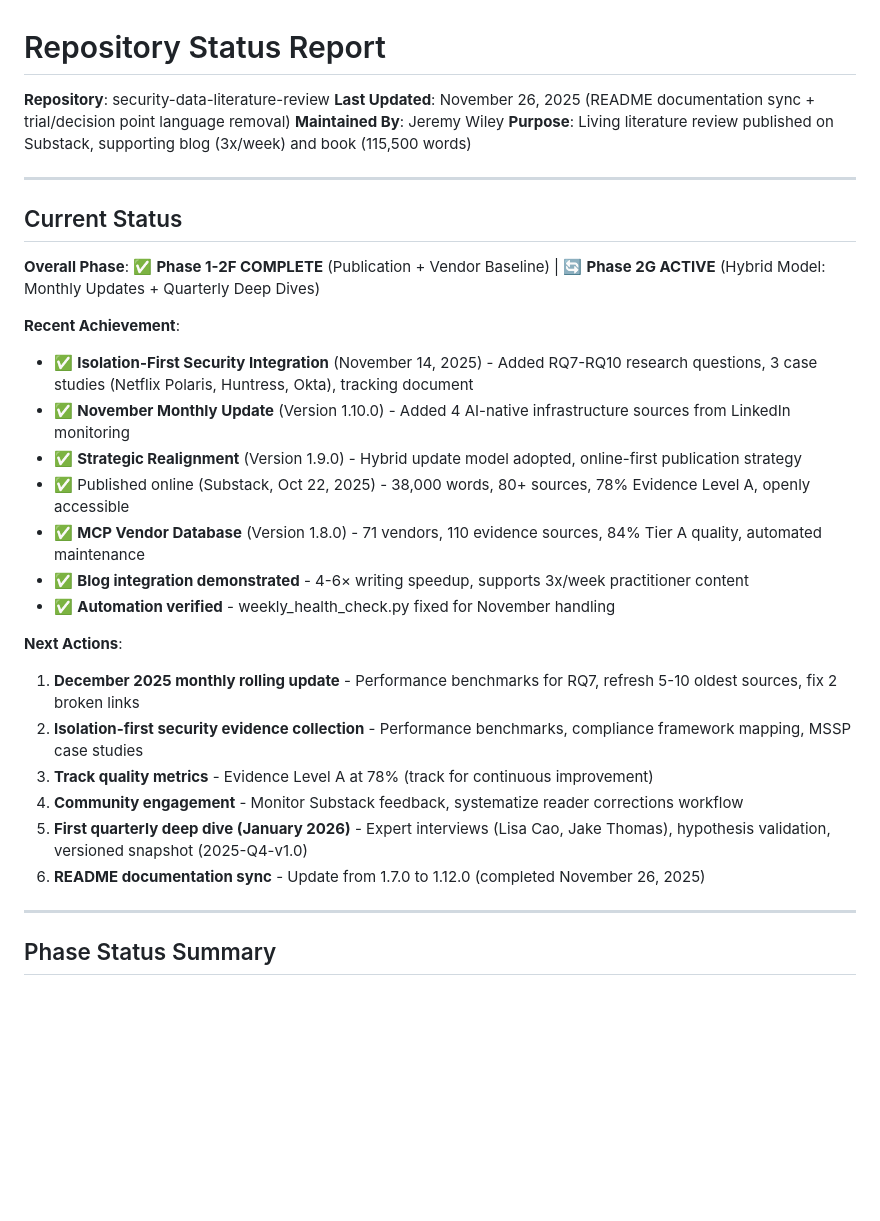
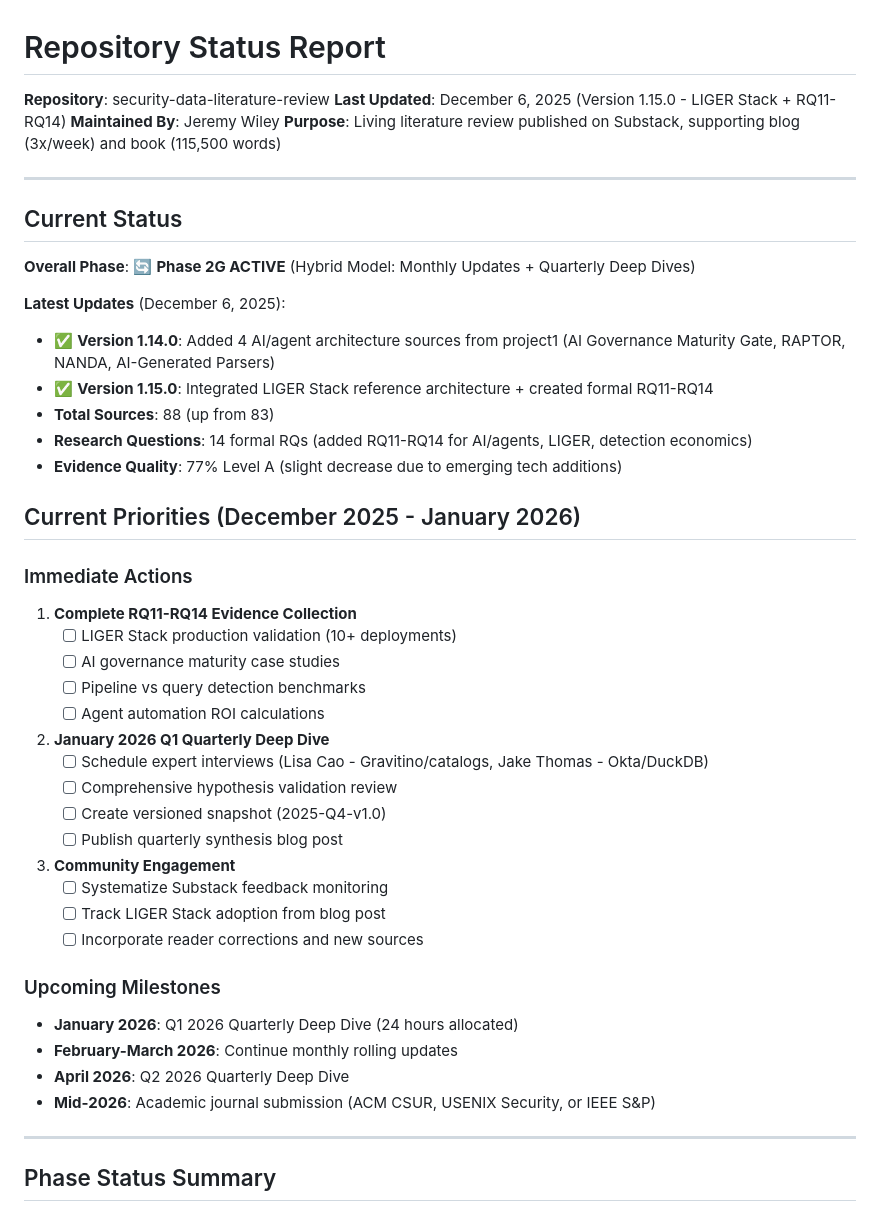
Before and after one commit to flying-coyote/security-data-literature-review, a Markdown page: REPOSITORY-STATUS.md, the part around one of its changes. GitHub-like rendering; blank space fills up the shorter version.

```diff
--- a/REPOSITORY-STATUS.md
+++ b/REPOSITORY-STATUS.md
@@ -1,7 +1,7 @@
 # Repository Status Report
 
 **Repository**: security-data-literature-review
-**Last Updated**: November 26, 2025 (README documentation sync + trial/decision point language removal)
+**Last Updated**: December 6, 2025 (Version 1.15.0 - LIGER Stack + RQ11-RQ14)
 **Maintained By**: Jeremy Wiley
 **Purpose**: Living literature review published on Substack, supporting blog (3x/week) and book (115,500 words)
 
@@ -9,24 +9,40 @@
 
 ## Current Status
 
-**Overall Phase**: ✅ **Phase 1-2F COMPLETE** (Publication + Vendor Baseline) | 🔄 **Phase 2G ACTIVE** (Hybrid Model: Monthly Updates + Quarterly Deep Dives)
+**Overall Phase**: 🔄 **Phase 2G ACTIVE** (Hybrid Model: Monthly Updates + Quarterly Deep Dives)
 
-**Recent Achievement**:
-- ✅ **Isolation-First Security Integration** (November 14, 2025) - Added RQ7-RQ10 research questions, 3 case studies (Netflix Polaris, Huntress, Okta), tracking document
-- ✅ **November Monthly Update** (Version 1.10.0) - Added 4 AI-native infrastructure sources from LinkedIn monitoring
-- ✅ **Strategic Realignment** (Version 1.9.0) - Hybrid update model adopted, online-first publication strategy
-- ✅ Published online (Substack, Oct 22, 2025) - 38,000 words, 80+ sources, 78% Evidence Level A, openly accessible
-- ✅ **MCP Vendor Database** (Version 1.8.0) - 71 vendors, 110 evidence sources, 84% Tier A quality, automated maintenance
-- ✅ **Blog integration demonstrated** - 4-6× writing speedup, supports 3x/week practitioner content
-- ✅ **Automation verified** - weekly_health_check.py fixed for November handling
+**Latest Updates** (December 6, 2025):
+- ✅ **Version 1.14.0**: Added 4 AI/agent architecture sources from project1 (AI Governance Maturity Gate, RAPTOR, NANDA, AI-Generated Parsers)
+- ✅ **Version 1.15.0**: Integrated LIGER Stack reference architecture + created formal RQ11-RQ14
+- **Total Sources**: 88 (up from 83)
+- **Research Questions**: 14 formal RQs (added RQ11-RQ14 for AI/agents, LIGER, detection economics)
+- **Evidence Quality**: 77% Level A (slight decrease due to emerging tech additions)
 
-**Next Actions**:
-1. **December 2025 monthly rolling update** - Performance benchmarks for RQ7, refresh 5-10 oldest sources, fix 2 broken links
-2. **Isolation-first security evidence collection** - Performance benchmarks, compliance framework mapping, MSSP case studies
-3. **Track quality metrics** - Evidence Level A at 78% (track for continuous improvement)
-4. **Community engagement** - Monitor Substack feedback, systematize reader corrections workflow
-5. **First quarterly deep dive (January 2026)** - Expert interviews (Lisa Cao, Jake Thomas), hypothesis validation, versioned snapshot (2025-Q4-v1.0)
-6. **README documentation sync** - Update from 1.7.0 to 1.12.0 (completed November 26, 2025)
+## Current Priorities (December 2025 - January 2026)
+
+### Immediate Actions
+1. **Complete RQ11-RQ14 Evidence Collection**
+   - [ ] LIGER Stack production validation (10+ deployments)
+   - [ ] AI governance maturity case studies
+   - [ ] Pipeline vs query detection benchmarks
+   - [ ] Agent automation ROI calculations
+
+2. **January 2026 Q1 Quarterly Deep Dive**
+   - [ ] Schedule expert interviews (Lisa Cao - Gravitino/catalogs, Jake Thomas - Okta/DuckDB)
+   - [ ] Comprehensive hypothesis validation review
+   - [ ] Create versioned snapshot (2025-Q4-v1.0)
+   - [ ] Publish quarterly synthesis blog post
+
+3. **Community Engagement**
+   - [ ] Systematize Substack feedback monitoring
+   - [ ] Track LIGER Stack adoption from blog post
+   - [ ] Incorporate reader corrections and new sources
+
+### Upcoming Milestones
+- **January 2026**: Q1 2026 Quarterly Deep Dive (24 hours allocated)
+- **February-March 2026**: Continue monthly rolling updates
+- **April 2026**: Q2 2026 Quarterly Deep Dive
+- **Mid-2026**: Academic journal submission (ACM CSUR, USENIX Security, or IEEE S&P)
 
 ---
 
```
Also changed, not shown: other parts of REPOSITORY-STATUS.md (+17 -27 lines), README.md (+20 -21 lines), archive/2025-12-december/VERSION-1.14-1.15-UPDATE-SESSION.md (added, +76 -0 lines).
